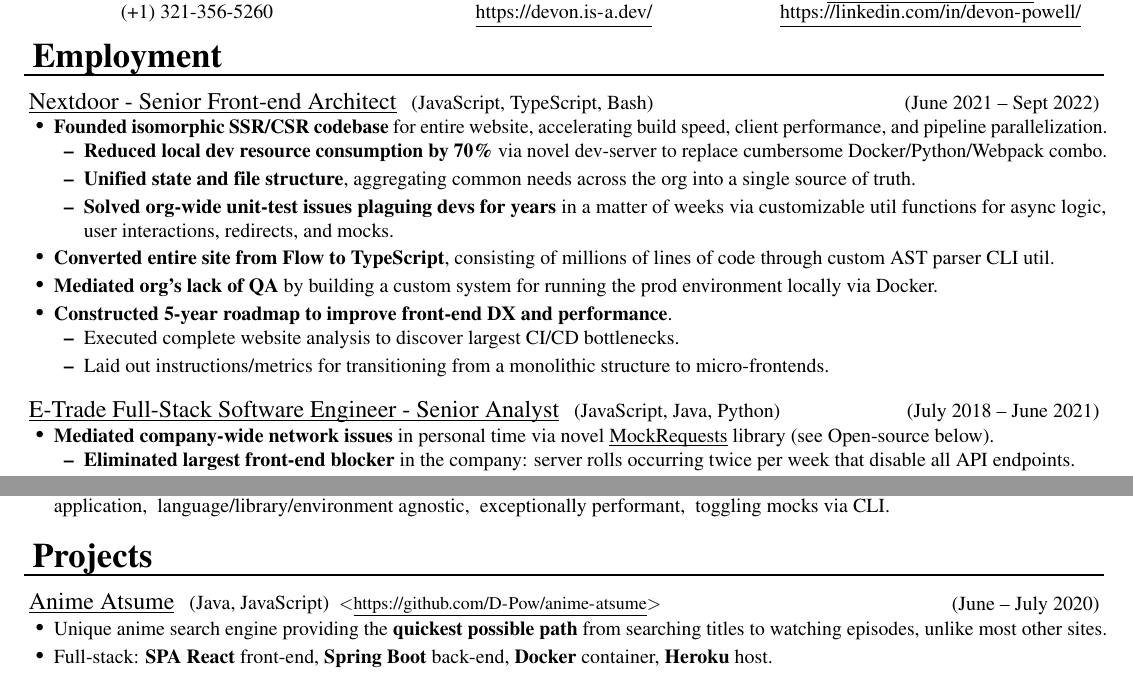
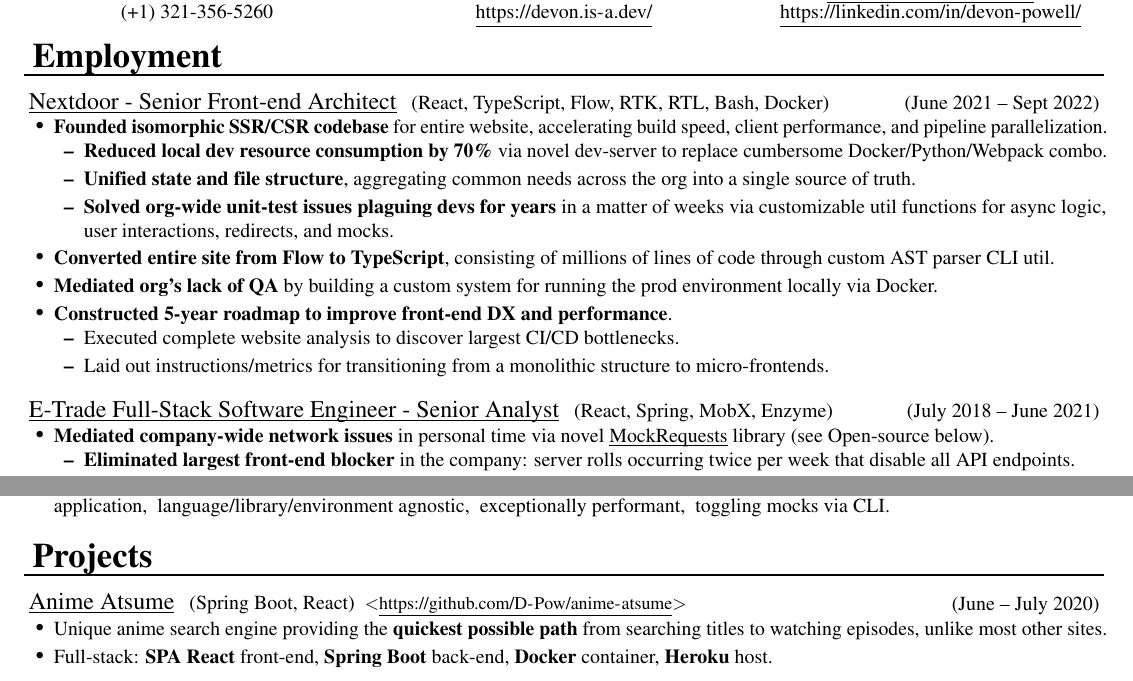
Before and after one commit to D-Pow/resume, a LaTeX CV (Resume - Devon Powell.tex): two parts of page 1 of 2, joined at a grey line, cut so that both start at the same text. Compiled offline with pdfLaTeX.

Commit message:
Convert langs to tech/libraries in sub-section titles
Helps more specifically highlight what I worked with rather than generic programming languages

```diff
--- a/Resume - Devon Powell.tex
+++ b/Resume - Devon Powell.tex
@@ -294,7 +294,7 @@
 
 \ressection{Employment}
 
-\ressubsection{Nextdoor - Senior Front-end Architect}{JavaScript, TypeScript, Bash}{June 2021 -- Sept 2022}
+\ressubsection{Nextdoor - Senior Front-end Architect}{React, TypeScript, Flow, RTK, RTL, Bash, Docker}{June 2021 -- Sept 2022}
 
 \ul{
     \item \textbf{Founded isomorphic SSR/CSR codebase} for entire website, accelerating build speed, client performance, and pipeline parallelization.
@@ -325,7 +325,7 @@
 \vspace{3pt}
 
 
-\ressubsection{E-Trade Full-Stack Software Engineer - Senior Analyst}{JavaScript, Java, Python}{July 2018 -- June 2021}
+\ressubsection{E-Trade Full-Stack Software Engineer - Senior Analyst}{React, Spring, MobX, Enzyme}{July 2018 -- June 2021}
 
 % TODO Add that I contributed to company-wide React/SCSS design-language library
 \ul{
@@ -394,7 +394,7 @@
 
 \ressection{Projects}
 
-\ressubsection[https://github.com/D-Pow/anime-atsume]{Anime Atsume}{Java, JavaScript}{June -- July 2020}
+\ressubsection[https://github.com/D-Pow/anime-atsume]{Anime Atsume}{Spring Boot, React}{June -- July 2020}
 
 \ul{
     \item Unique anime search engine providing the \textbf{quickest possible path} from searching titles to watching episodes, unlike most other sites.
```
